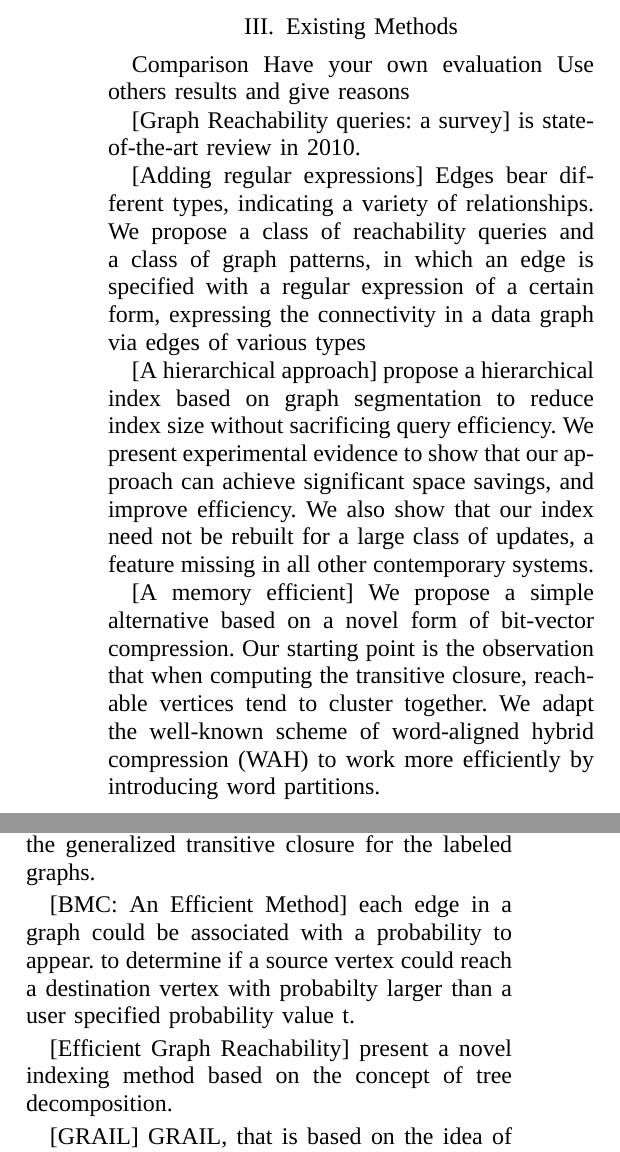
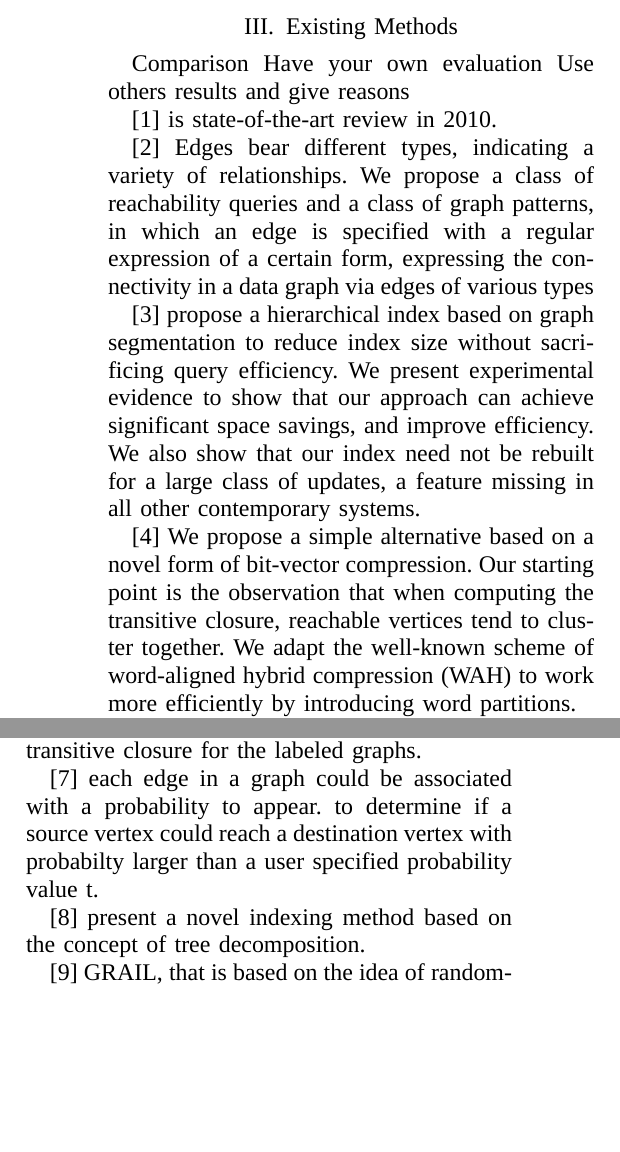
Before and after one commit to HongjianLi/tex, a LaTeX paper (reachability/reachability.tex): two parts of the columns of page 1 of 2, joined at a grey line, cut so that both start at the same text, the shorter picture padded with empty space. Compiled offline with XeLaTeX; a missing font is replaced by an installed copy or a similar font.

Commit message:
Added references.

```diff
--- a/reachability/reachability.tex
+++ b/reachability/reachability.tex
@@ -54,11 +54,11 @@ Comparison
 Have your own evaluation
 Use others results and give reasons
 
-[Graph Reachability queries: a survey] is state-of-the-art review in 2010.
+\citep{1063} is state-of-the-art review in 2010.
 
-[Adding regular expressions] Edges bear different types, indicating a variety of relationships. We propose a class of reachability queries and a class of graph patterns, in which an edge is specified with a regular expression of a certain form, expressing the connectivity in a data graph via edges of various types
+\citep{1052} Edges bear different types, indicating a variety of relationships. We propose a class of reachability queries and a class of graph patterns, in which an edge is specified with a regular expression of a certain form, expressing the connectivity in a data graph via edges of various types
 
-[A hierarchical approach] propose a hierarchical index based on graph segmentation to reduce index size without sacrificing query efficiency. We present experimental evidence to show that our approach can achieve significant space savings, and improve efficiency. We also show that our index need not be rebuilt for a large class of updates, a feature missing in all other contemporary systems.
+\citep{1053} propose a hierarchical index based on graph segmentation to reduce index size without sacrificing query efficiency. We present experimental evidence to show that our approach can achieve significant space savings, and improve efficiency. We also show that our index need not be rebuilt for a large class of updates, a feature missing in all other contemporary systems.
 
-[A memory efficient] We propose a simple alternative based on a novel form of bit-vector compression. Our starting point is the observation that when computing the transitive closure, reachable vertices tend to cluster together. We adapt the well-known scheme of word-aligned hybrid compression (WAH) to work more efficiently by introducing word partitions.
+\citep{1054} We propose a simple alternative based on a novel form of bit-vector compression. Our starting point is the observation that when computing the transitive closure, reachable vertices tend to cluster together. We adapt the well-known scheme of word-aligned hybrid compression (WAH) to work more efficiently by introducing word partitions.
 
@@ -66,15 +66,15 @@ Use others results and give reasons
 
-[Computing Label-Constraint] introduce a novel tree-based index framework which utilizes the directed maximal weighted spanning tree algorithm and sampling techniques to maximally compress the generalized transitive closure for the labeled graphs.
+\citep{1057} introduce a novel tree-based index framework which utilizes the directed maximal weighted spanning tree algorithm and sampling techniques to maximally compress the generalized transitive closure for the labeled graphs.
 
-[BMC: An Efficient Method] each edge in a graph could be associated with a probability to appear. to determine if a source vertex could reach a destination vertex with probabilty larger than a user specified probability value t.
+\citep{1056} each edge in a graph could be associated with a probability to appear. to determine if a source vertex could reach a destination vertex with probabilty larger than a user specified probability value t.
 
-[Efficient Graph Reachability] present a novel indexing method based on the concept of tree decomposition.
+\citep{1058} present a novel indexing method based on the concept of tree decomposition.
 
-[GRAIL] GRAIL, that is based on the idea of randomized interval labeling. GRAIL is the only index that can scale to millions of nodes and edges.
+\citep{1059} GRAIL, that is based on the idea of randomized interval labeling. GRAIL is the only index that can scale to millions of nodes and edges.
 
-[Path-hop] propose a new indexing scheme, called Path-Hop, which is even more space-efficient than those schemes based on 2-Hop cover and yet has query processing speed comparable to those chain/tree covers.
+\citep{1060} propose a new indexing scheme, called Path-Hop, which is even more space-efficient than those schemes based on 2-Hop cover and yet has query processing speed comparable to those chain/tree covers.
 
-[Predicting the optimal] propose a hierarchical prediction framework, based on neural networks and a set of graph features and a knowledge base on past predictions, to select the optimal index for a graph database.
+\citep{1061} propose a hierarchical prediction framework, based on neural networks and a set of graph features and a knowledge base on past predictions, to select the optimal index for a graph database.
 
 \section{Discussion}
 
```
Also changed, not shown: reachability/reachability.tex (2 more changed lines).
